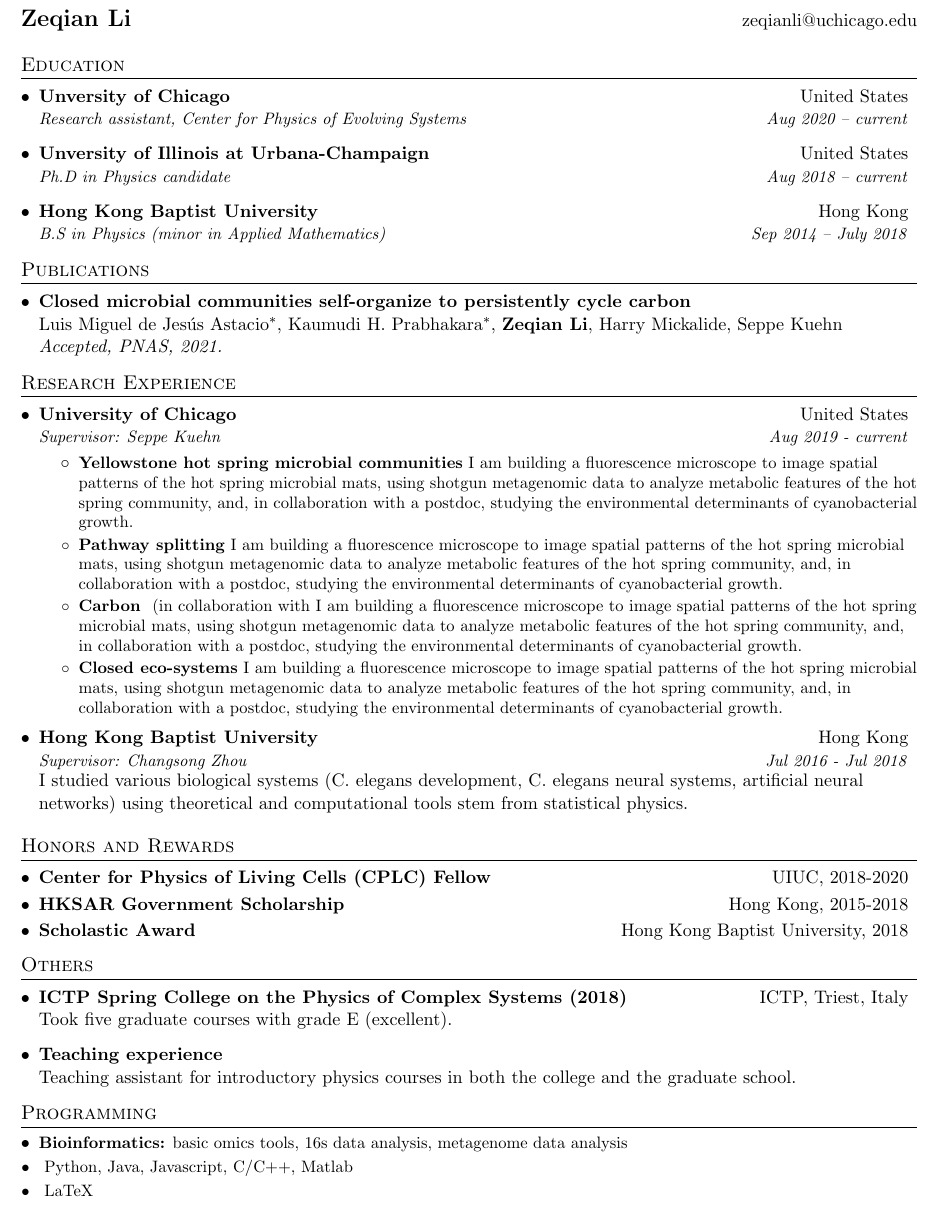
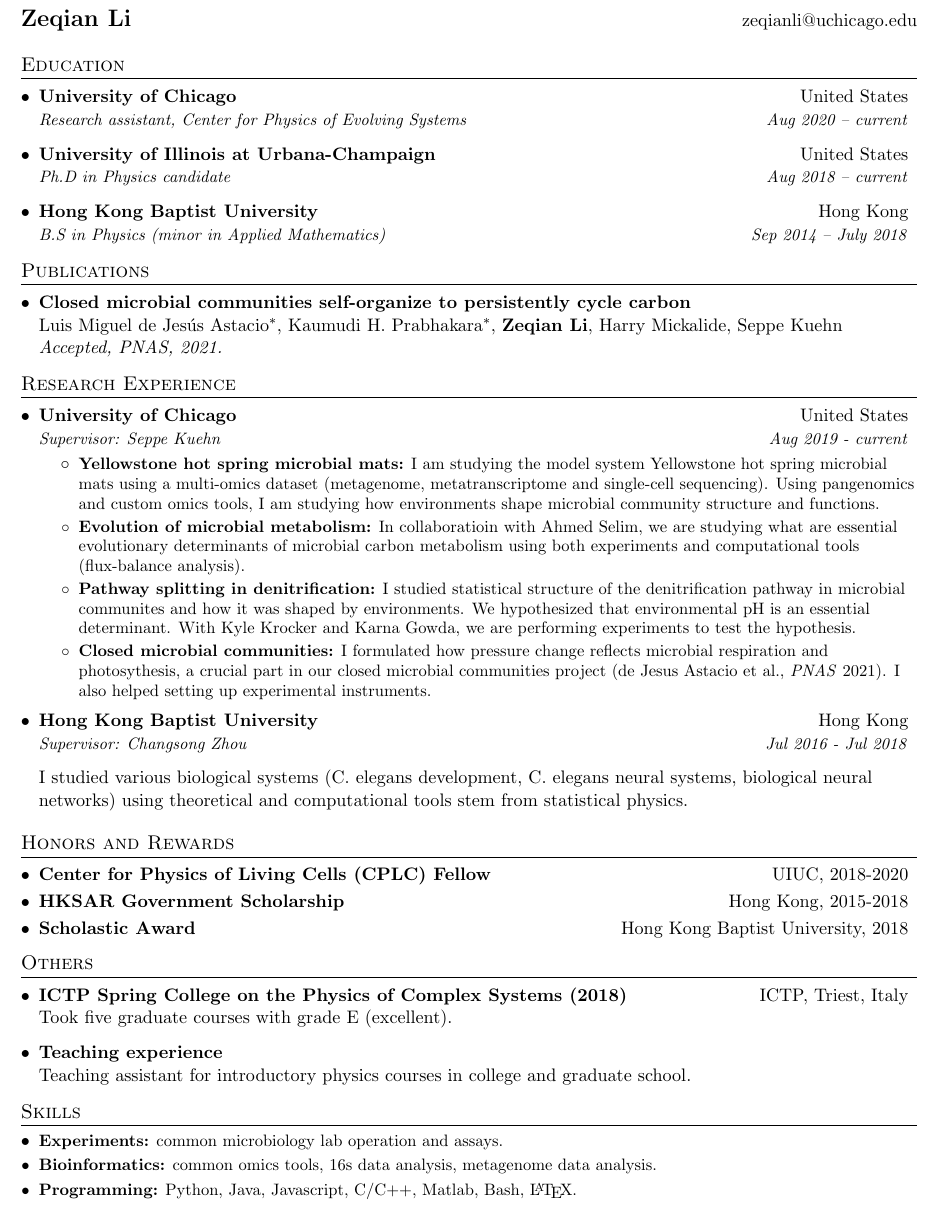
Before and after one commit to zeqianli/zeqian-li-cv, a LaTeX CV (zeqian-li-cv.tex): part of the page, cut so that both start at the same text. Compiled offline with pdfLaTeX.

Commit message:
Update: 20211005

```diff
--- a/zeqian-li-cv.tex
+++ b/zeqian-li-cv.tex
@@ -87,10 +87,10 @@
 \section{Education}
   \resumeSubHeadingListStart
     \resumeSubheading
-    {Unversity of Chicago}{United States}
+    {University of Chicago}{United States}
     {Research assistant, Center for Physics of Evolving Systems }{Aug 2020 -- current}
     \resumeSubheading
-      {Unversity of Illinois at Urbana-Champaign}{United States}
+      {University of Illinois at Urbana-Champaign}{United States}
       {Ph.D in Physics candidate}{Aug 2018 -- current}
     \resumeSubheading
       {Hong Kong Baptist University}{Hong Kong}
@@ -126,17 +126,20 @@
     {University of Chicago}{United States}
     {Supervisor: Seppe Kuehn}{Aug 2019 - current}
     \resumeItemListStart
-      \resumeItem{Yellowstone hot spring microbial communities}
-      {I am building a fluorescence microscope to image spatial patterns of the hot spring microbial mats, using shotgun metagenomic data to analyze metabolic features of the hot spring community, and, in collaboration with a postdoc, studying the environmental determinants of cyanobacterial growth.
+      \resumeItem{Yellowstone hot spring microbial mats:}
+      {I am studying the model system Yellowstone hot spring microbial mats using a multi-omics dataset (metagenome, metatranscriptome and single-cell sequencing). Using pangenomics and custom omics tools, I am studying how environments shape microbial community structure and functions.
       }
-      \resumeItem{Pathway splitting}
-      {I am building a fluorescence microscope to image spatial patterns of the hot spring microbial mats, using shotgun metagenomic data to analyze metabolic features of the hot spring community, and, in collaboration with a postdoc, studying the environmental determinants of cyanobacterial growth.
+
+      \resumeItem{Evolution of microbial metabolism:}
+      {In collaboratioin with Ahmed Selim, we are studying what are essential evolutionary determinants of microbial carbon metabolism using both experiments and computational tools (flux-balance analysis).
       }
-      \resumeItem{Carbon }
-      {(in collaboration with I am building a fluorescence microscope to image spatial patterns of the hot spring microbial mats, using shotgun metagenomic data to analyze metabolic features of the hot spring community, and, in collaboration with a postdoc, studying the environmental determinants of cyanobacterial growth.
+
+      \resumeItem{Pathway splitting in denitrification:}
+      {I studied statistical structure of the denitrification pathway in microbial communites and how it was shaped by environments. We hypothesized that environmental pH is an essential determinant. With Kyle Krocker and Karna Gowda, we are performing experiments to test the hypothesis.
       }
-      \resumeItem{Closed eco-systems}
-      {I am building a fluorescence microscope to image spatial patterns of the hot spring microbial mats, using shotgun metagenomic data to analyze metabolic features of the hot spring community, and, in collaboration with a postdoc, studying the environmental determinants of cyanobacterial growth.
+
+      \resumeItem{Closed microbial communities:}
+      {I formulated how pressure change reflects microbial respiration and photosythesis, a crucial part in our closed microbial communities project (de Jesus Astacio et al., \textit{PNAS} 2021). I also helped setting up experimental instruments.
       }
     %   \resumeItem{Center for Physics of Living Cells (CPLC) lab rotations}
     %   {\hfill \textit{Aug 2018 - Jul 2019 } \\   }
@@ -146,8 +149,10 @@
     \resumeSubheading
       {Hong Kong Baptist University}{Hong Kong}
       {Supervisor: Changsong Zhou}{Jul 2016 - Jul 2018}
+      \vspace{1mm}
 
-      I studied various biological systems (C. elegans development, C. elegans neural systems, artificial neural networks) using theoretical and computational tools stem from statistical physics.
+
+      I studied various biological systems (C. elegans development, C. elegans neural systems, biological neural networks) using theoretical and computational tools stem from statistical physics.
     %   \resumeItemListStart
     %     \resumeItem{Computational capacities of spiking neural networks with critical avalanches}{}
     %       % {\\
@@ -191,7 +196,7 @@
 \section{Others}
 \resumeSubHeadingListStart
   \resumeSubheadingOneLine{ICTP Spring College on the Physics of Complex Systems (2018)}{ICTP, Triest, Italy \\ Took five graduate courses with grade E (excellent).}
-  \resumeSubheadingOneLine{Teaching experience}{\\ Teaching assistant for introductory physics courses in both the college and the graduate school.}
+  \resumeSubheadingOneLine{Teaching experience}{\\ Teaching assistant for introductory physics courses in college and graduate school.}
   % \resumeItemListStart
   % \resumeItem{Spring College on the Physics of Complex Systems}
   % {\hfill \textit{Feb 2018 - Mar 2018}\\Took five graduate courses (grade: E (excellent)): Nonequilibrium behavior of quantum statistical systems (Maurizio Fagotti), Statistics of extremes in correlated systems (Gregory Schehr), Hierarchical inference (C. Mathys), Reinforcement learning (Antonio Celani), Polymer physics of chromosome folding (Angelo Rosa, Mario Nicodemi)}
@@ -200,11 +205,11 @@
 \resumeSubHeadingListEnd
 
 %--------PROGRAMMING SKILLS------------
-\section{Programming}
+\section{Skills}
  \resumeSubHeadingListStart
-  \resumeSubItem{Bioinformatics:}{basic omics tools, 16s data analysis, metagenome data analysis}
-  \resumeSubItem{}{Python, Java, Javascript, C/C++, Matlab}
-   \resumeSubItem{}{LaTeX}
+  \resumeSubItem{Experiments:}{common microbiology lab operation and assays.}
+  \resumeSubItem{Bioinformatics:}{common omics tools, 16s data analysis, metagenome data analysis.}
+  \resumeSubItem{Programming:}{Python, Java, Javascript, C/C++, Matlab, Bash, \LaTeX.}
  \resumeSubHeadingListEnd
 
 
```
Also changed, not shown: zeqian-li-cv.pdf.
